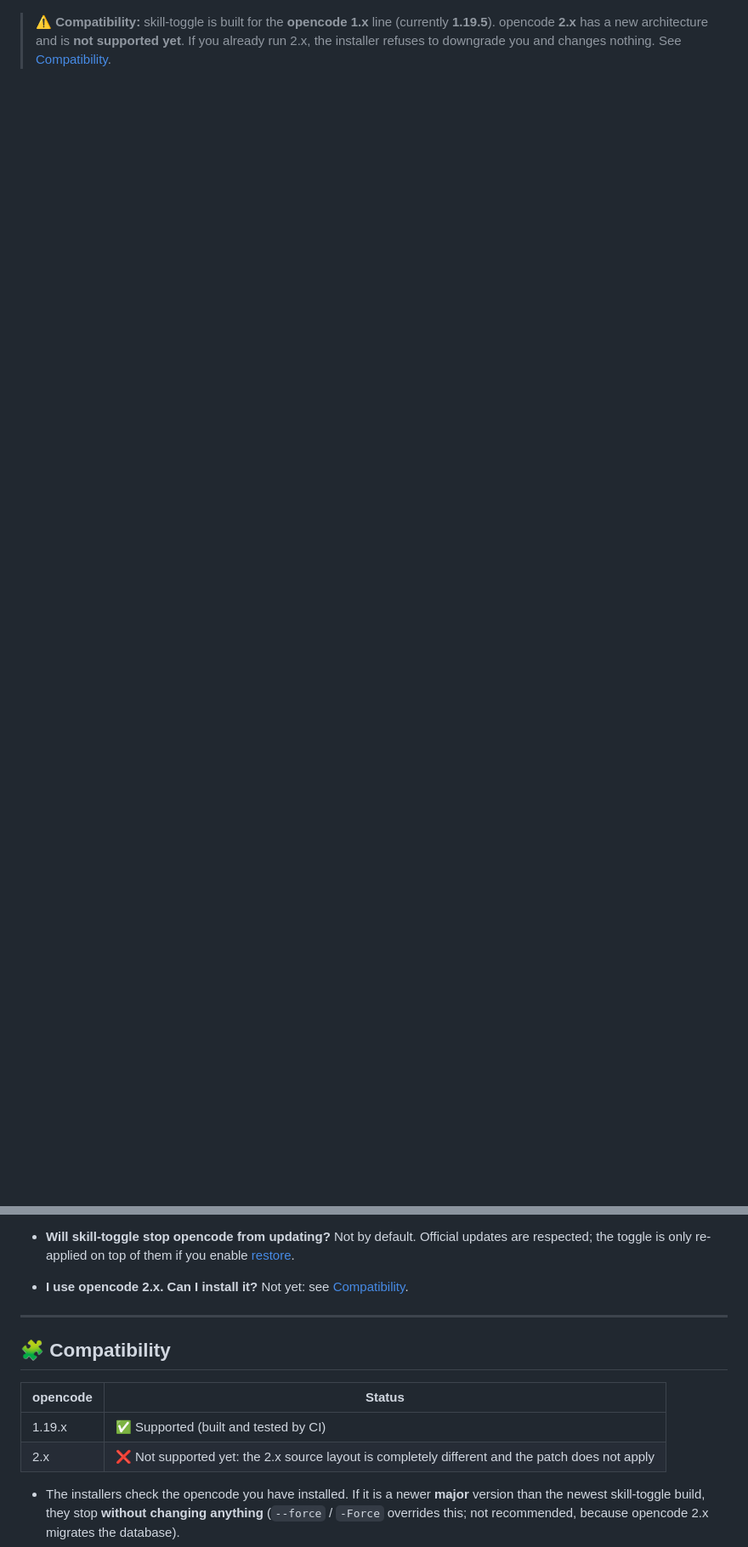
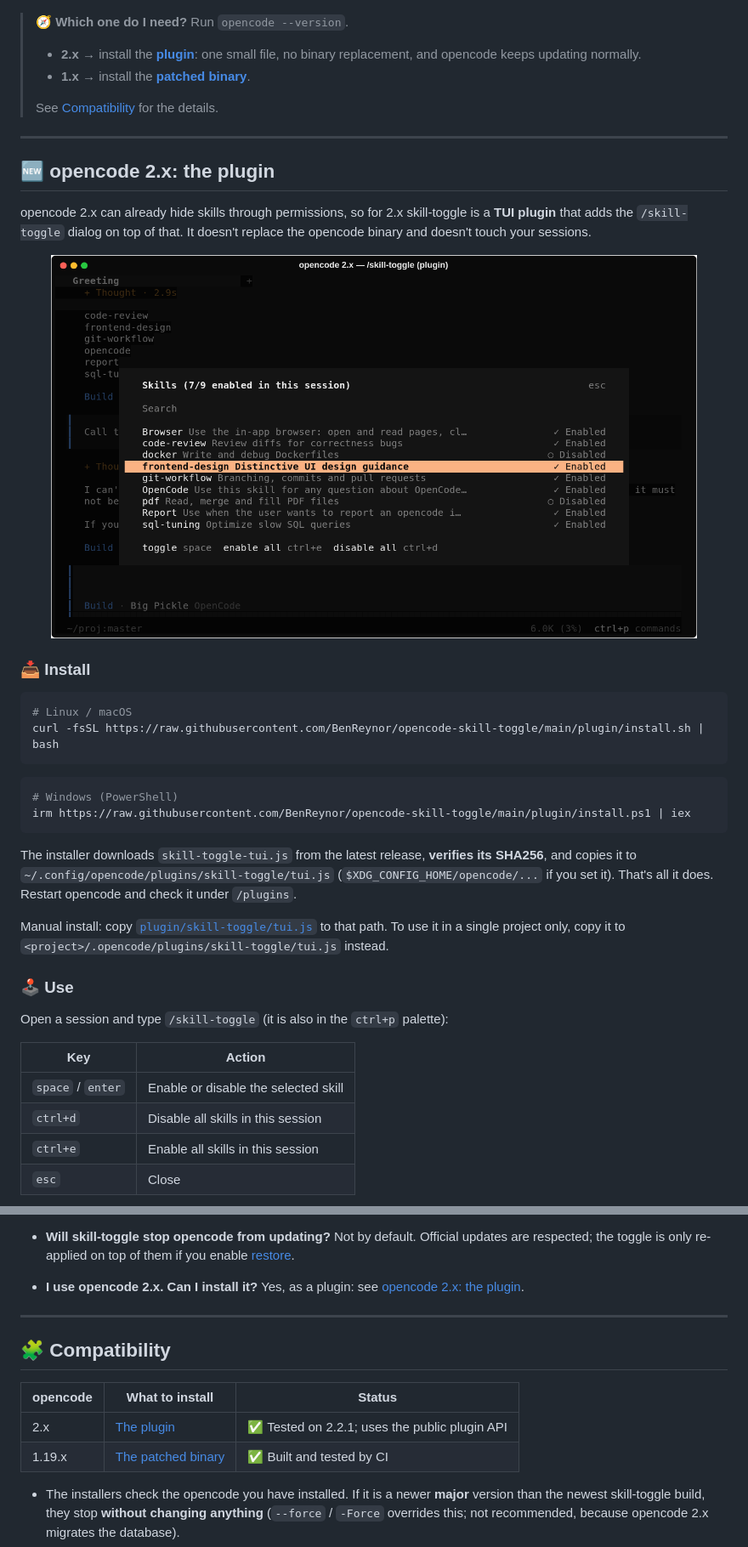
Before and after one commit to BenReynor/opencode-skill-toggle, a Markdown page: README.md, 2 parts joined by grey strips. Shown at 85% size. GitHub-like rendering; pictures changed too: docs/images/05-v2-plugin-dialog.png (added); blank space fills up the shorter version.

````diff
--- a/README.md
+++ b/README.md
@@ -16,7 +16,54 @@ are rejected if someone tries to invoke them.
   <img src="docs/images/02-skills-dialog.png" alt="The /skill-toggle dialog: each skill shows Enabled or Disabled and space toggles it" width="760">
 </p>
 
-> ⚠️ **Compatibility:** skill-toggle is built for the **opencode 1.x** line
-> (currently **1.19.5**). opencode **2.x** has a new architecture and is **not
-> supported yet**. If you already run 2.x, the installer refuses to downgrade
-> you and changes nothing. See [Compatibility](#-compatibility).
+> 🧭 **Which one do I need?** Run `opencode --version`.
+> - **2.x** → install the [**plugin**](#-opencode-2x-the-plugin): one small file,
+>   no binary replacement, and opencode keeps updating normally.
+> - **1.x** → install the [**patched binary**](#-installation-opencode-1x).
+>
+> See [Compatibility](#-compatibility) for the details.
+
+---
+
+## 🆕 opencode 2.x: the plugin
+
+opencode 2.x can already hide skills through permissions, so for 2.x
+skill-toggle is a **TUI plugin** that adds the `/skill-toggle` dialog on top of
+that. It doesn't replace the opencode binary and doesn't touch your sessions.
+
+<p align="center">
+  <img src="docs/images/05-v2-plugin-dialog.png" alt="opencode 2.x: the /skill-toggle plugin dialog with enabled and disabled skills" width="760">
+</p>
+
+### 📥 Install
+
+```bash
+# Linux / macOS
+curl -fsSL https://raw.githubusercontent.com/BenReynor/opencode-skill-toggle/main/plugin/install.sh | bash
+```
+
+```powershell
+# Windows (PowerShell)
+irm https://raw.githubusercontent.com/BenReynor/opencode-skill-toggle/main/plugin/install.ps1 | iex
+```
+
+The installer downloads `skill-toggle-tui.js` from the latest release, **verifies
+its SHA256**, and copies it to `~/.config/opencode/plugins/skill-toggle/tui.js`
+(`$XDG_CONFIG_HOME/opencode/...` if you set it). That's all it does. Restart
+opencode and check it under `/plugins`.
+
+Manual install: copy [`plugin/skill-toggle/tui.js`](plugin/skill-toggle/tui.js)
+to that path. To use it in a single project only, copy it to
+`<project>/.opencode/plugins/skill-toggle/tui.js` instead.
+
+### 🕹️ Use
+
+Open a session and type `/skill-toggle` (it is also in the `ctrl+p` palette):
+
+| Key | Action |
+|-----|--------|
+| `space` / `enter` | Enable or disable the selected skill |
+| `ctrl+d` | Disable all skills in this session |
+| `ctrl+e` | Enable all skills in this session |
+| `esc` | Close |
+
@@ -217,16 +303,16 @@ To remove the patch and return to the official build, run
   [restore](#-keep-the-toggle-after-official-updates-optional).
 
 - **I use opencode 2.x. Can I install it?**
-  Not yet: see [Compatibility](#-compatibility).
+  Yes, as a plugin: see [opencode 2.x: the plugin](#-opencode-2x-the-plugin).
 
 ---
 
 ## 🧩 Compatibility
 
-| opencode | Status |
-|----------|--------|
-| 1.19.x | ✅ Supported (built and tested by CI) |
-| 2.x | ❌ Not supported yet: the 2.x source layout is completely different and the patch does not apply |
+| opencode | What to install | Status |
+|----------|-----------------|--------|
+| 2.x | [The plugin](#-opencode-2x-the-plugin) | ✅ Tested on 2.2.1; uses the public plugin API |
+| 1.19.x | [The patched binary](#-installation-opencode-1x) | ✅ Built and tested by CI |
 
 - The installers check the opencode you have installed. If it is a newer
   **major** version than the newest skill-toggle build, they stop **without
````
Also changed, not shown: other parts of README.md (+41 -2 lines), docs/images/06-v2-plugin-autocomplete.png (added), 6 other files.
